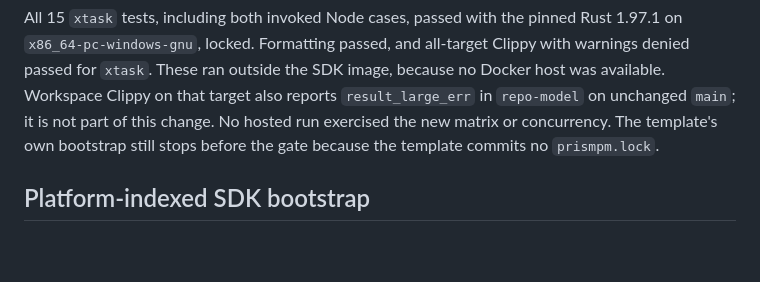
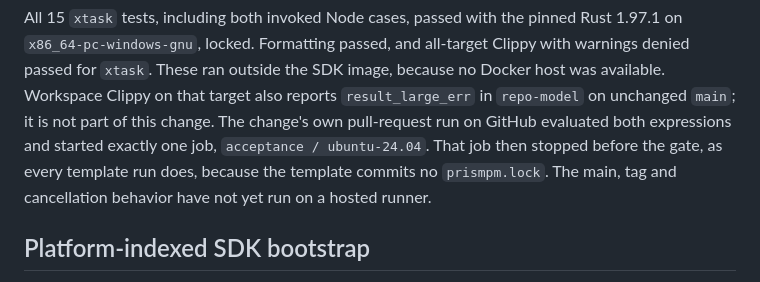
Before and after one commit to UOR-Foundation/template, a Markdown page: TEMPLATE-VERIFICATION.md, the part around the change. Rendered like a GitHub page; blank space fills up the shorter version.

Commit message:
docs(template): record the hosted pull-request leg
The change's own pull-request run evaluated the new matrix and concurrency expressions and started exactly one job, acceptance / ubuntu-24.04, before stopping at the template's absent prismpm.lock.

Co-Authored-By: Claude Opus 5.5 <noreply@anthropic.com>

```diff
--- a/TEMPLATE-VERIFICATION.md
+++ b/TEMPLATE-VERIFICATION.md
@@ -76,9 +76,11 @@ Rust 1.97.1 on `x86_64-pc-windows-gnu`, locked. Formatting passed, and
 all-target Clippy with warnings denied passed for `xtask`. These ran outside
 the SDK image, because no Docker host was available. Workspace Clippy on that
 target also reports `result_large_err` in `repo-model` on unchanged `main`; it
-is not part of this change. No hosted run exercised the new matrix or
-concurrency. The template's own bootstrap still stops before the gate because
-the template commits no `prismpm.lock`.
+is not part of this change. The change's own pull-request run on GitHub
+evaluated both expressions and started exactly one job,
+`acceptance / ubuntu-24.04`. That job then stopped before the gate, as every
+template run does, because the template commits no `prismpm.lock`. The main,
+tag and cancellation behavior have not yet run on a hosted runner.
 
 ## Platform-indexed SDK bootstrap
 
```
